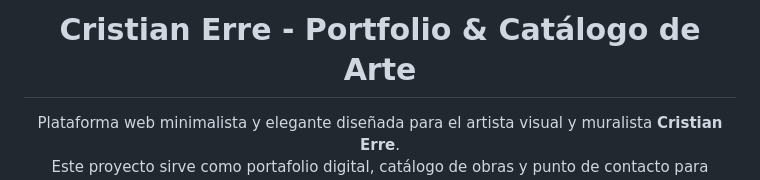
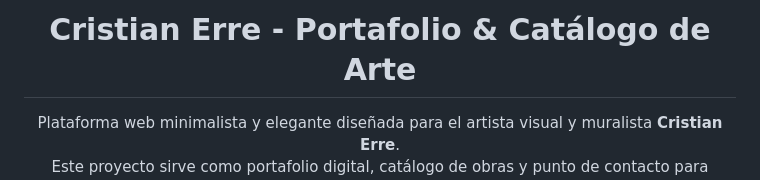
Before and after one commit to joakom41/CristianErre_WebArt, a Markdown page: README.md, the part around the change. Rendered like a GitHub page.

```diff
--- a/README.md
+++ b/README.md
@@ -1,5 +1,5 @@
 <div align="center">
-  <h1>Cristian Erre - Portfolio & Catálogo de Arte</h1>
+  <h1>Cristian Erre - Portafolio & Catálogo de Arte</h1>
   <p>
     Plataforma web minimalista y elegante diseñada para el artista visual y muralista <strong>Cristian Erre</strong>.<br>
     Este proyecto sirve como portafolio digital, catálogo de obras y punto de contacto para clientes y admiradores.
```
